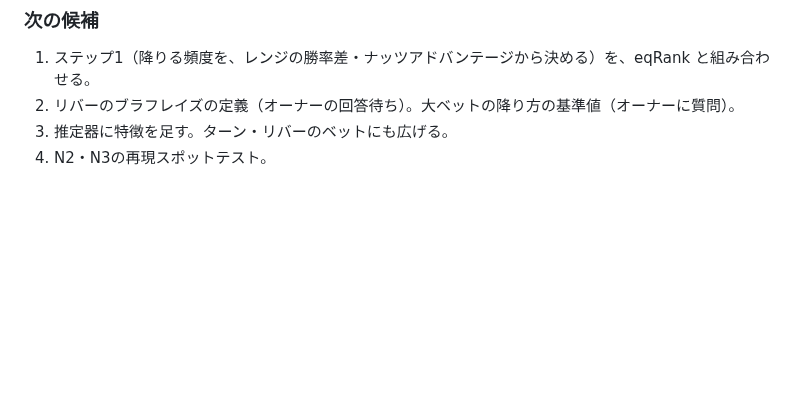
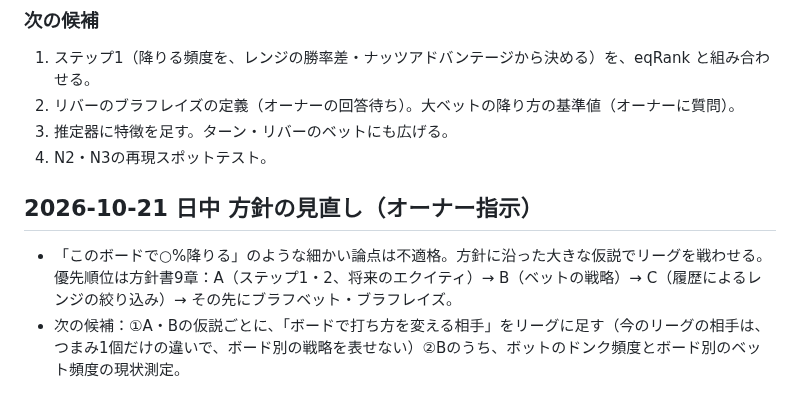
Before and after one commit to sho30647/6max-lab, a Markdown page: docs/bot-lab/journal.md, the part around the change. GitHub-like rendering; blank space fills up the shorter version.

Commit message:
bot-lab：論点は方針書の仮説（A・B・C）で立てる。手順書1.6と実験ノートを更新
Co-Authored-By: Claude Sonnet 5.5 <noreply@anthropic.com>
Claude-Session: https://claude.ai/code/session_01QzULyuaHpyTaLA83qMBeS4

```diff
--- a/docs/bot-lab/journal.md
+++ b/docs/bot-lab/journal.md
@@ -219,3 +219,7 @@
 2. リバーのブラフレイズの定義（オーナーの回答待ち）。大ベットの降り方の基準値（オーナーに質問）。
 3. 推定器に特徴を足す。ターン・リバーのベットにも広げる。
 4. N2・N3の再現スポットテスト。
+
+## 2026-10-21 日中 方針の見直し（オーナー指示）
+- 「このボードで○%降りる」のような細かい論点は不適格。方針に沿った大きな仮説でリーグを戦わせる。優先順位は方針書9章：A（ステップ1・2、将来のエクイティ）→ B（ベットの戦略）→ C（履歴によるレンジの絞り込み）→ その先にブラフベット・ブラフレイズ。
+- 次の候補：①A・Bの仮説ごとに、「ボードで打ち方を変える相手」をリーグに足す（今のリーグの相手は、つまみ1個だけの違いで、ボード別の戦略を表せない）②Bのうち、ボットのドンク頻度とボード別のベット頻度の現状測定。
```
Also changed, not shown: 1 other file.
